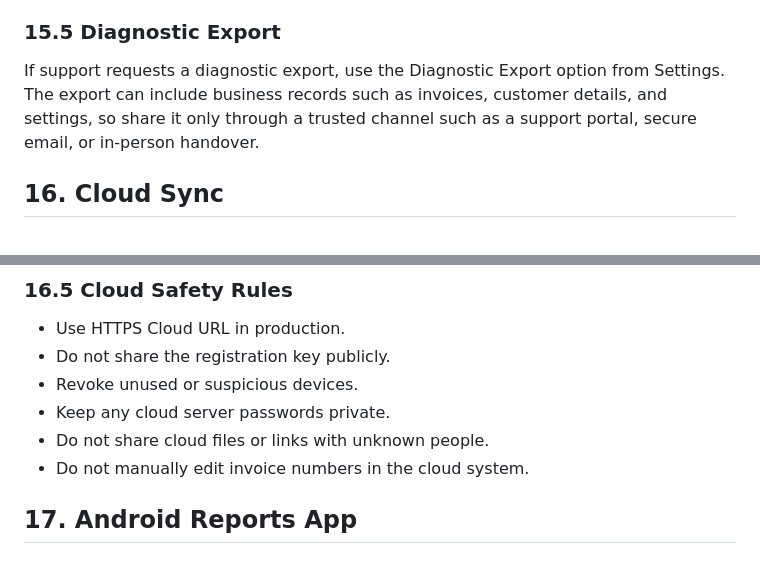
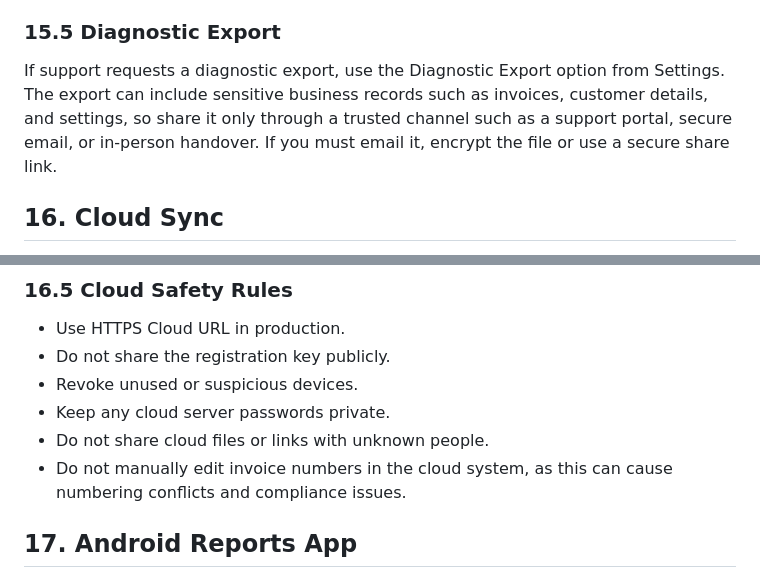
Before and after one commit to kishoresharmaks/autocare24_billing, a Markdown page: docs/CUSTOMER_DOCUMENTATION.md, 2 parts joined by grey strips. Rendered like a GitHub page.

Commit message:
Add safety details for diagnostic exports and cloud numbering
Agent-Logs-Url: https://github.com/kishoresharmaks/autocare24_billing/sessions/700f529a-d2cd-4f09-aa37-80310f6c1833

Co-authored-by: kishoresharmaks <140733947+kishoresharmaks@users.noreply.github.com>

```diff
--- a/docs/CUSTOMER_DOCUMENTATION.md
+++ b/docs/CUSTOMER_DOCUMENTATION.md
@@ -719,7 +719,7 @@ After restore:
 
 ### 15.5 Diagnostic Export
 
-If support requests a diagnostic export, use the Diagnostic Export option from Settings. The export can include business records such as invoices, customer details, and settings, so share it only through a trusted channel such as a support portal, secure email, or in-person handover.
+If support requests a diagnostic export, use the Diagnostic Export option from Settings. The export can include sensitive business records such as invoices, customer details, and settings, so share it only through a trusted channel such as a support portal, secure email, or in-person handover. If you must email it, encrypt the file or use a secure share link.
 
 ## 16. Cloud Sync
 
@@ -795,7 +795,7 @@ If this happens:
 - Revoke unused or suspicious devices.
 - Keep any cloud server passwords private.
 - Do not share cloud files or links with unknown people.
-- Do not manually edit invoice numbers in the cloud system.
+- Do not manually edit invoice numbers in the cloud system, as this can cause numbering conflicts and compliance issues.
 
 ## 17. Android Reports App
 
```
